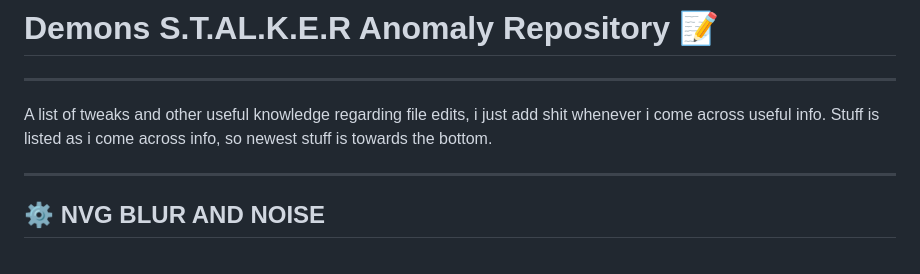
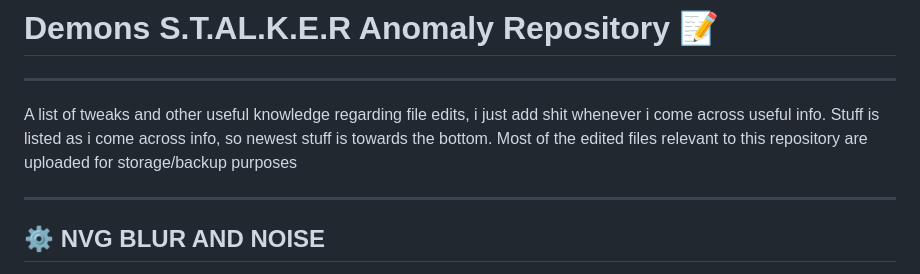
Before and after one commit to DemonDomain/Demons_EFP_Tweaks_Repository, a Markdown page: README.md, the part around the change. Rendered like a GitHub page.

```diff
--- a/README.md
+++ b/README.md
@@ -2,6 +2,7 @@
 ------------------------------------------------------------------------------------------------------------------------------
 A list of tweaks and other useful knowledge regarding file edits, i just add shit whenever i come across useful info.
 Stuff is listed as i come across info, so newest stuff is towards the bottom.
+Most of the edited files relevant to this repository are uploaded for storage/backup purposes
 
 ------------------------------------------------------------------------------------------------------------------------------
 ## &#x2699; NVG BLUR AND NOISE
```
